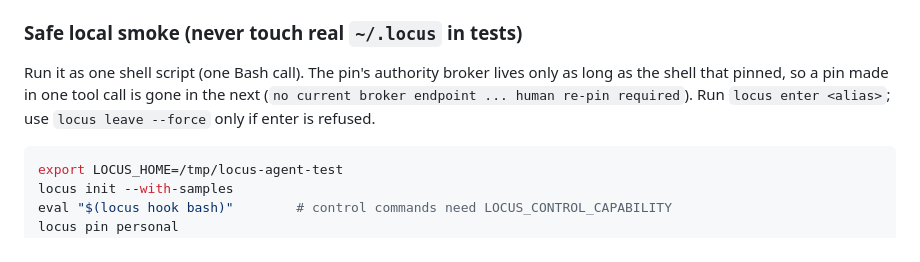
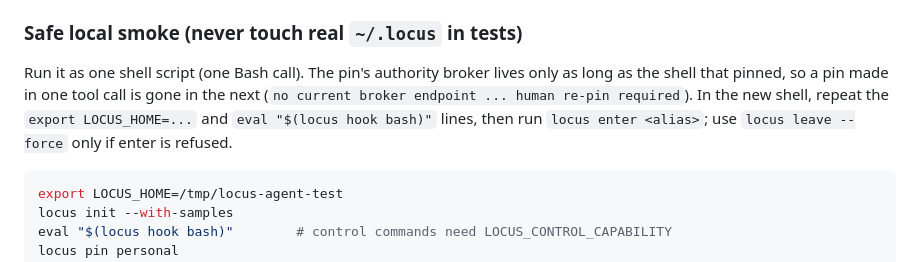
Before and after one commit to ashlrai/locus, a Markdown page: AGENTS.md, the part around the change. Rendered like a GitHub page.

````diff
--- a/AGENTS.md
+++ b/AGENTS.md
@@ -46,8 +46,9 @@ CI enforces fmt + clippy `-D warnings` + test + release build (see `.github/work
 
 Run it as one shell script (one Bash call). The pin's authority broker lives
 only as long as the shell that pinned, so a pin made in one tool call is gone
-in the next (`no current broker endpoint ... human re-pin required`). Run
-`locus enter <alias>`; use `locus leave --force` only if enter is refused.
+in the next (`no current broker endpoint ... human re-pin required`). In the
+new shell, repeat the `export LOCUS_HOME=...` and `eval "$(locus hook bash)"`
+lines, then run `locus enter <alias>`; use `locus leave --force` only if enter is refused.
 
 ```bash
 export LOCUS_HOME=/tmp/locus-agent-test
````
Also changed, not shown: README.md (+1 -1 lines), docs/BENCHMARKS.md (+1 -1 lines).
